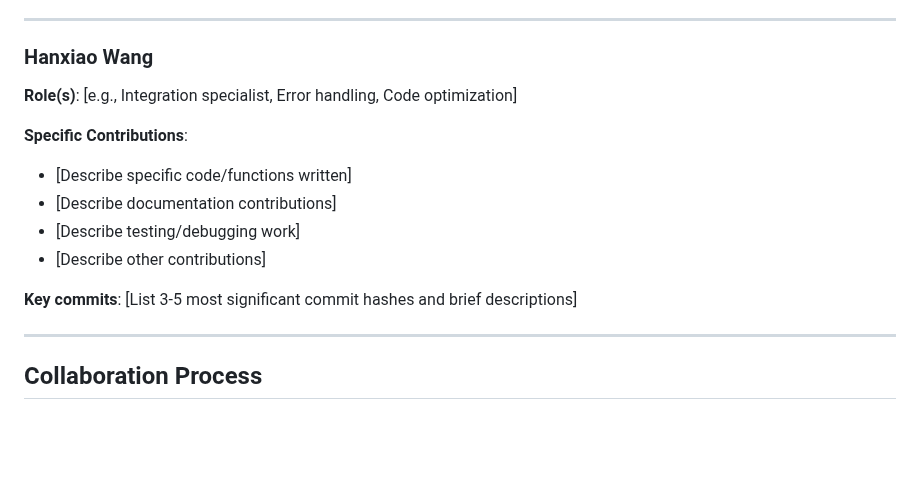
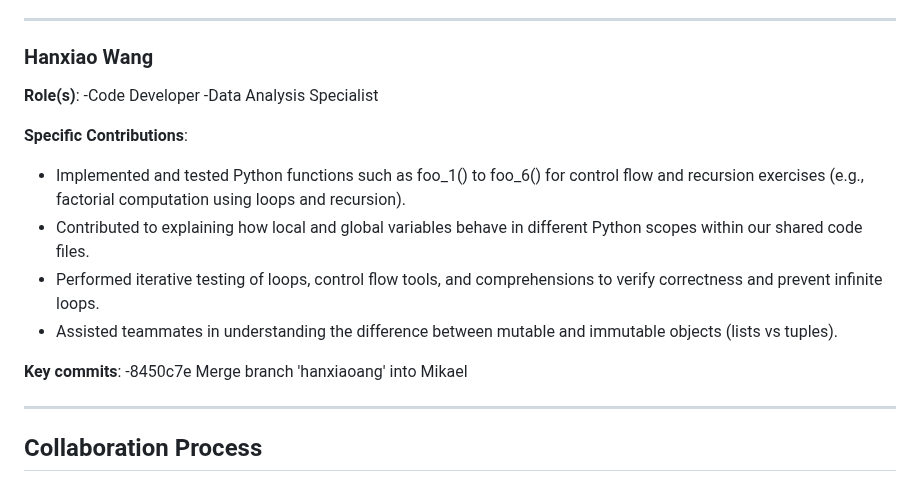
Before and after one commit to Mikael54/03_cool_coatis, a Markdown page: CONTRIBUTIONS.md, the part around the change. Rendered like a GitHub page; blank space fills up the shorter version.

```diff
--- a/CONTRIBUTIONS.md
+++ b/CONTRIBUTIONS.md
@@ -74,15 +74,19 @@
 
 ---
 ### Hanxiao Wang
-**Role(s)**: [e.g., Integration specialist, Error handling, Code optimization]
+**Role(s)**:
+-Code Developer
+-Data Analysis Specialist
+
 
 **Specific Contributions**:
-- [Describe specific code/functions written]
-- [Describe documentation contributions]
-- [Describe testing/debugging work]
-- [Describe other contributions]
+- Implemented and tested Python functions such as foo_1() to foo_6() for control flow and recursion exercises (e.g., factorial computation using loops and recursion).
+- Contributed to explaining how local and global variables behave in different Python scopes within our shared code files.
+- Performed iterative testing of loops, control flow tools, and comprehensions to verify correctness and prevent infinite loops.
+- Assisted teammates in understanding the difference between mutable and immutable objects (lists vs tuples).
 
-**Key commits**: [List 3-5 most significant commit hashes and brief descriptions]
+**Key commits**:
+-8450c7e Merge branch 'hanxiaoang' into Mikael
 
 ---
 
```
